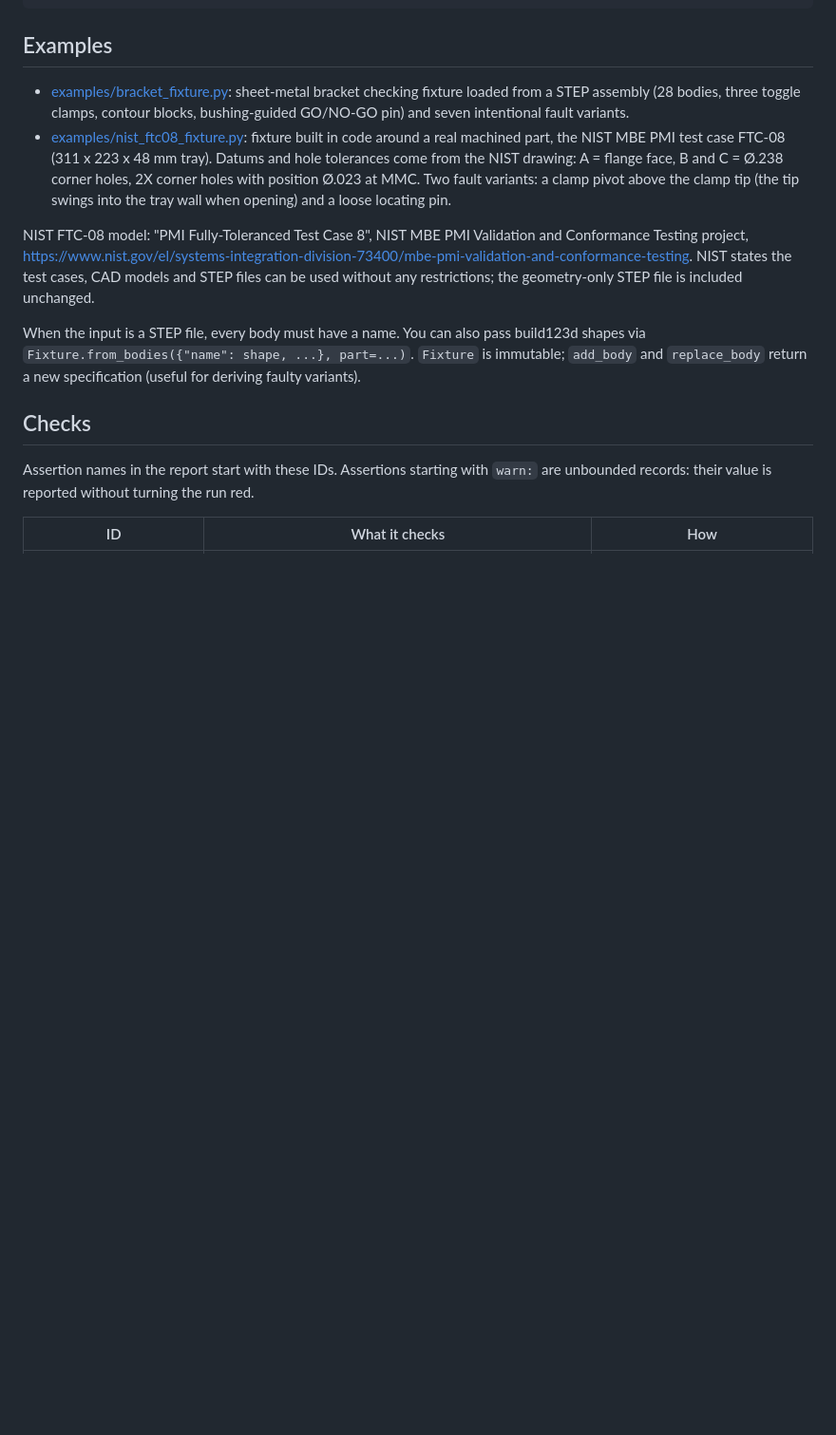
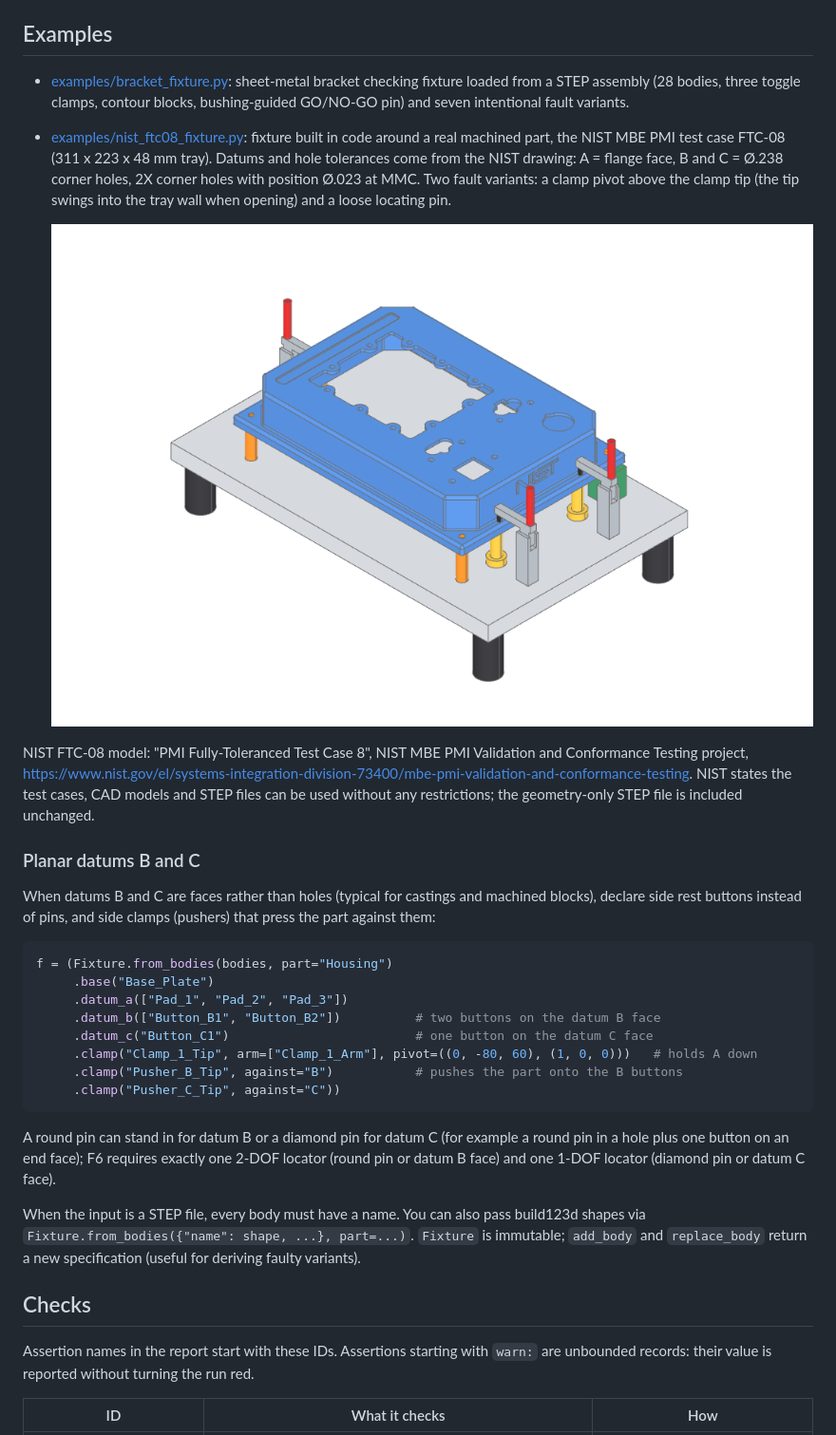
Before and after one commit to DailyDana/fikstur-kontrol, a Markdown page: README.md, the part around one of its changes. Shown at 95% size. Drawn GitHub-style; pictures changed too: docs/nist_ftc08_fixture.png (added); blank space fills up the shorter version.

````diff
--- a/README.md
+++ b/README.md
@@ -64,10 +64,32 @@ khana show outputs/fixture_spec/mechanism.json --failed
   A = flange face, B and C = Ø.238 corner holes, 2X corner holes with position Ø.023 at MMC. Two fault variants: a
   clamp pivot above the clamp tip (the tip swings into the tray wall when opening) and a loose locating pin.
 
+  ![NIST FTC-08 checking fixture](docs/nist_ftc08_fixture.png)
+
 NIST FTC-08 model: "PMI Fully-Toleranced Test Case 8", NIST MBE PMI Validation and Conformance Testing project,
 https://www.nist.gov/el/systems-integration-division-73400/mbe-pmi-validation-and-conformance-testing. NIST states
 the test cases, CAD models and STEP files can be used without any restrictions; the geometry-only STEP file is
 included unchanged.
+
+### Planar datums B and C
+
+When datums B and C are faces rather than holes (typical for castings and machined blocks), declare side rest
+buttons instead of pins, and side clamps (pushers) that press the part against them:
+
+```python
+f = (Fixture.from_bodies(bodies, part="Housing")
+     .base("Base_Plate")
+     .datum_a(["Pad_1", "Pad_2", "Pad_3"])
+     .datum_b(["Button_B1", "Button_B2"])          # two buttons on the datum B face
+     .datum_c("Button_C1")                         # one button on the datum C face
+     .clamp("Clamp_1_Tip", arm=["Clamp_1_Arm"], pivot=((0, -80, 60), (1, 0, 0)))   # holds A down
+     .clamp("Pusher_B_Tip", against="B")           # pushes the part onto the B buttons
+     .clamp("Pusher_C_Tip", against="C"))
+```
+
+A round pin can stand in for datum B or a diamond pin for datum C (for example a round pin in a hole plus one button on
+an end face); F6 requires exactly one 2-DOF locator (round pin or datum B face) and one 1-DOF locator (diamond pin or
+datum C face).
 
 When the input is a STEP file, every body must have a name. You can also pass build123d shapes via
 `Fixture.from_bodies({"name": shape, ...}, part=...)`. `Fixture` is immutable; `add_body` and `replace_body` return a
````
Also changed, not shown: other parts of README.md (+3 -2 lines), 2 other files.
